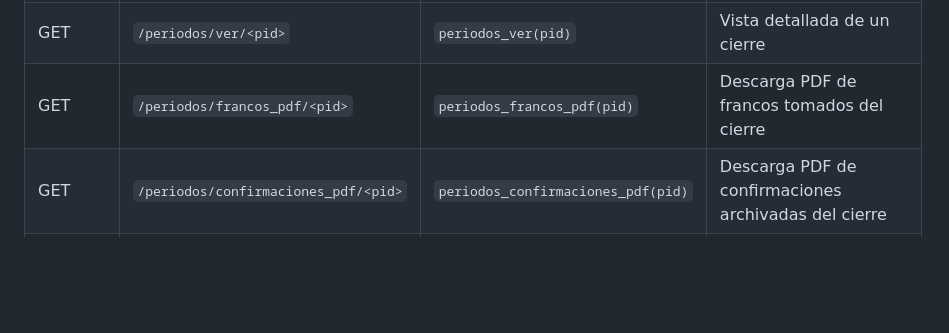
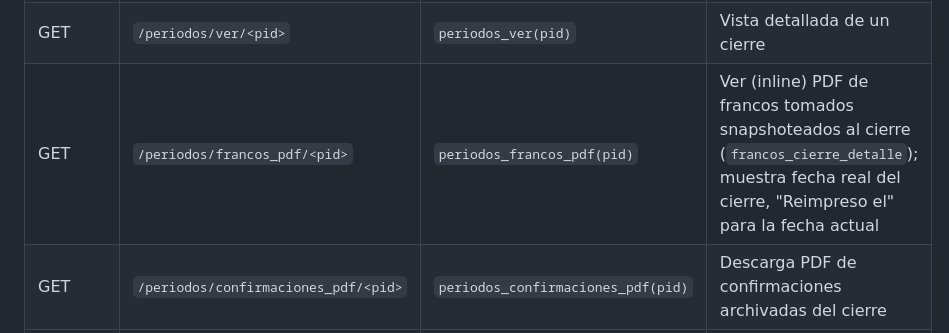
Before and after one commit to CMLAPAZ/HorasExtrasRelojCoop, a Markdown page: CLAUDE.md, the part around the change. Rendered like a GitHub page; blank space fills up the shorter version.

Commit message:
docs: actualizar ruta de francos de cierre
Co-Authored-By: Claude Sonnet 4.6 <noreply@anthropic.com>

```diff
--- a/CLAUDE.md
+++ b/CLAUDE.md
@@ -274,7 +274,7 @@ Legajos correctos: CLASSEN DANTE = 129, LOYTI ANDRES = 135.
 | POST | `/periodo/cerrar` | `periodo_cerrar()` | **Cierra período**: guarda en DB, archiva confirmaciones, genera PDFs |
 | GET | `/periodos/historial` | `periodos_historial()` | Listado de todos los cierres desde DB |
 | GET | `/periodos/ver/<pid>` | `periodos_ver(pid)` | Vista detallada de un cierre |
-| GET | `/periodos/francos_pdf/<pid>` | `periodos_francos_pdf(pid)` | Descarga PDF de francos tomados del cierre |
+| GET | `/periodos/francos_pdf/<pid>` | `periodos_francos_pdf(pid)` | Ver (inline) PDF de francos tomados snapshoteados al cierre (`francos_cierre_detalle`); muestra fecha real del cierre, "Reimpreso el" para la fecha actual |
 | GET | `/periodos/confirmaciones_pdf/<pid>` | `periodos_confirmaciones_pdf(pid)` | Descarga PDF de confirmaciones archivadas del cierre |
 | POST | `/periodos/anular/<pid>` | `periodo_anular(pid)` | Anula un cierre (estado ANULADO); requiere motivo |
 | GET | `/francos` | `francos()` | Gestión de francos tomados: tabla de saldos + registrar nuevo |
```
